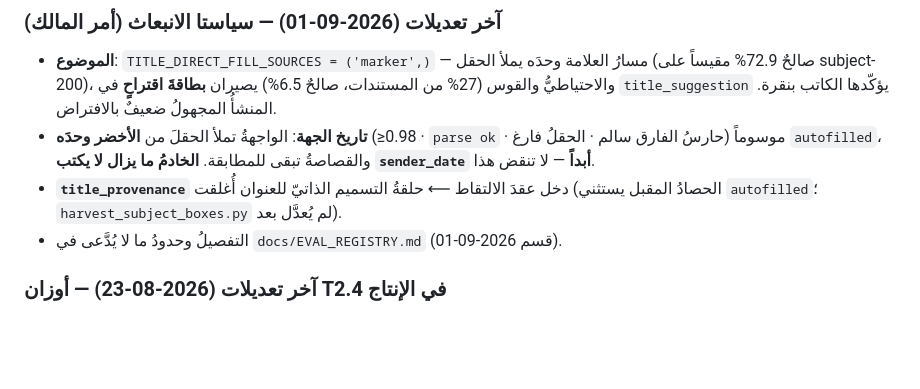
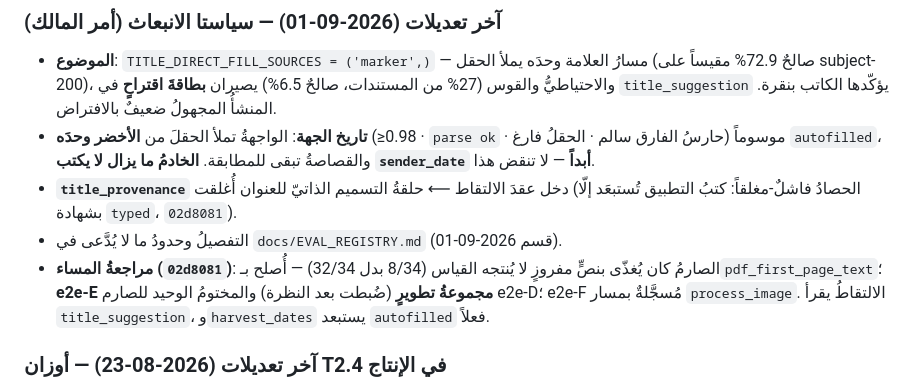
Before and after one commit to Abdulrahman-9/lettersys_project, a Markdown page: CLAUDE.md, the part around the change. Drawn GitHub-style; blank space fills up the shorter version.

Commit message:
docs(claude): مراجعةُ المساء — الصارمُ وe2e-E والحصادُ في دليل الجلسات
Co-Authored-By: Claude Fable 5.1 <noreply@anthropic.com>

```diff
--- a/CLAUDE.md
+++ b/CLAUDE.md
@@ -158,8 +158,12 @@ Commands: `rebase_book_numbers` (idempotent, `--dry-run` by default, `--undo CSV
   حارسُ الفارق سالم · الحقلُ فارغ) موسوماً `autofilled`، والقصاصةُ تبقى للمطابقة.
   **الخادمُ ما يزال لا يكتب `sender_date` أبداً** — لا تنقض هذا.
 - **`title_provenance`** دخل عقدَ الالتقاط ⟵ حلقةُ التسميم الذاتيّ للعنوان أُغلقت
-  (الحصادُ المقبل يستثني `autofilled`؛ `harvest_subject_boxes.py` لم يُعدَّل بعد).
+  (الحصادُ فاشلٌ‑مغلقاً: كتبُ التطبيق تُستبعَد إلّا بشهادة `typed`، `02d8081`).
 - التفصيلُ وحدودُ ما لا يُدَّعى في `docs/EVAL_REGISTRY.md` (قسم 2026-09-01).
+- **مراجعةُ المساء (`02d8081`)**: الصارمُ كان يُغذّى بنصٍّ مفروزٍ لا يُنتجه القياس
+  (8/34 بدل 32/34) — أُصلح بـ`pdf_first_page_text`؛ **e2e-E مجموعةُ تطويرٍ** (ضُبطت
+  بعد النظرة) والمختومُ الوحيد للصارم e2e-D؛ e2e-F مُسجَّلةٌ بمسار `process_image`.
+  الالتقاطُ يقرأ `title_suggestion`، و`harvest_dates` يستبعد `autofilled` فعلاً.
 
 ### آخر تعديلات (2026-08-23) — أوزان T2.4 في الإنتاج
 - **قارئ العدد الجديد رُكِّب**: تدريب كاغل على 13,200 قصاصة كاشفٍ حقيقيّة (صفر حشو،
```
